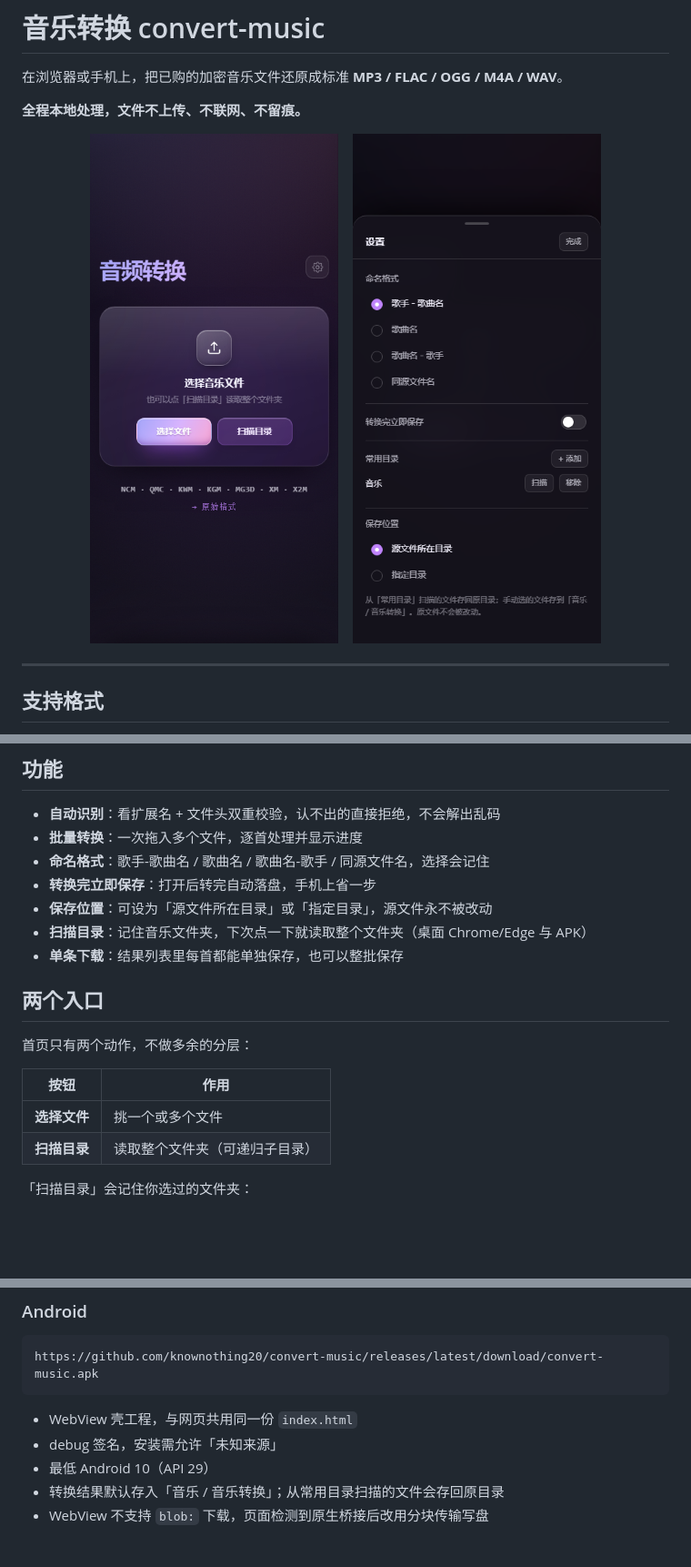
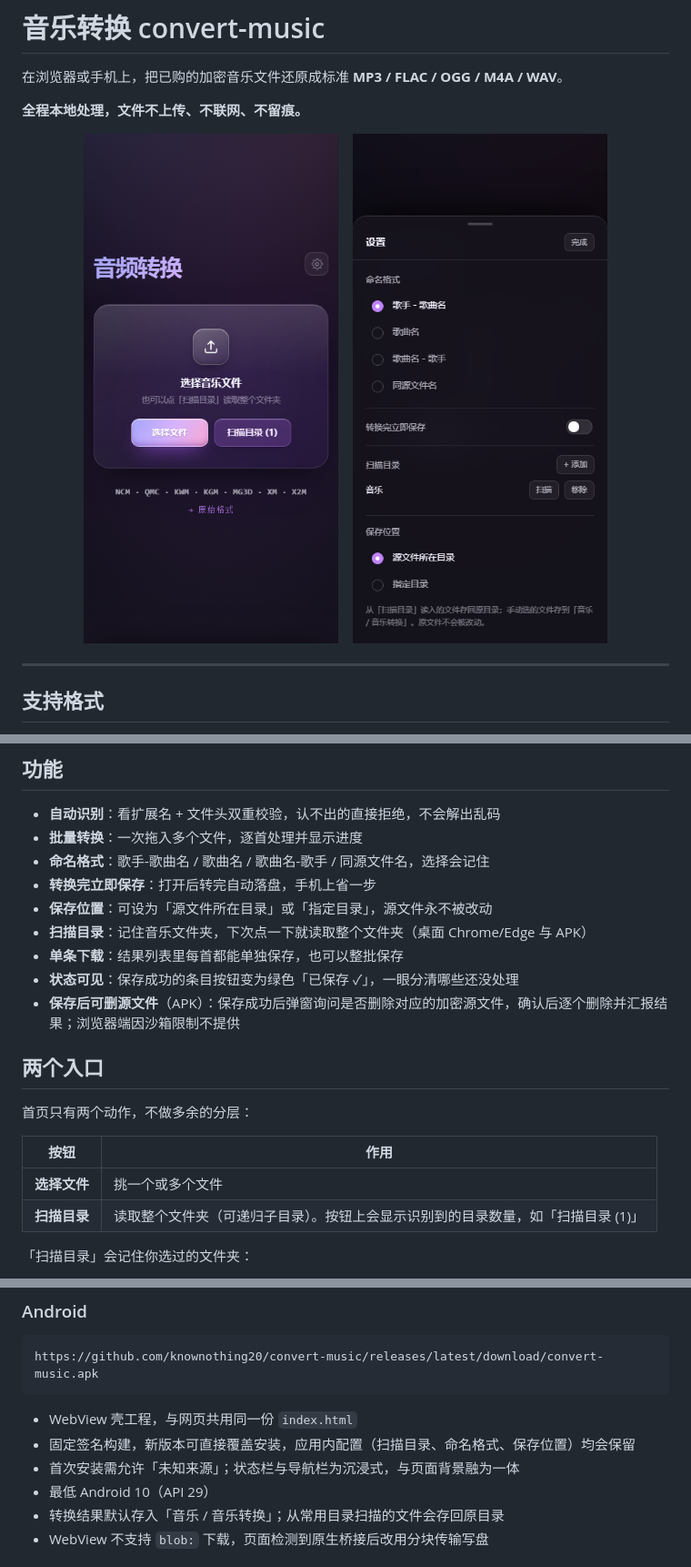
Before and after one commit to knownothing20/convert-music, a Markdown page: README.md, 3 parts joined by grey strips. Shown at 91% size. GitHub-like rendering; pictures changed too: docs/home.png, docs/settings.png; blank space fills up the shorter version.

Commit message:
更新说明与截图:已保存状态、删除源文件询问、固定签名与沉浸式状态栏

````diff
--- a/README.md
+++ b/README.md
@@ -38,6 +38,8 @@
 - **保存位置**：可设为「源文件所在目录」或「指定目录」，源文件永不被改动
 - **扫描目录**：记住音乐文件夹，下次点一下就读取整个文件夹（桌面 Chrome/Edge 与 APK）
 - **单条下载**：结果列表里每首都能单独保存，也可以整批保存
+- **状态可见**：保存成功的条目按钮变为绿色「已保存 ✓」，一眼分清哪些还没处理
+- **保存后可删源文件**（APK）：保存成功后弹窗询问是否删除对应的加密源文件，确认后逐个删除并汇报结果；浏览器端因沙箱限制不提供
 
 ## 两个入口
 
@@ -46,7 +48,7 @@
 | 按钮 | 作用 |
 | --- | --- |
 | **选择文件** | 挑一个或多个文件 |
-| **扫描目录** | 读取整个文件夹（可递归子目录） |
+| **扫描目录** | 读取整个文件夹（可递归子目录）。按钮上会显示识别到的目录数量，如「扫描目录 (1)」 |
 
 「扫描目录」会记住你选过的文件夹：
 
@@ -79,7 +81,8 @@ https://github.com/knownothing20/convert-music/releases/latest/download/convert-
 ```
 
 - WebView 壳工程，与网页共用同一份 `index.html`
-- debug 签名，安装需允许「未知来源」
+- 固定签名构建，新版本可直接覆盖安装，应用内配置（扫描目录、命名格式、保存位置）均会保留
+- 首次安装需允许「未知来源」；状态栏与导航栏为沉浸式，与页面背景融为一体
 - 最低 Android 10（API 29）
 - 转换结果默认存入「音乐 / 音乐转换」；从常用目录扫描的文件会存回原目录
 - WebView 不支持 `blob:` 下载，页面检测到原生桥接后改用分块传输写盘
````
Also changed, not shown: other parts of README.md (+1 -1 lines).
